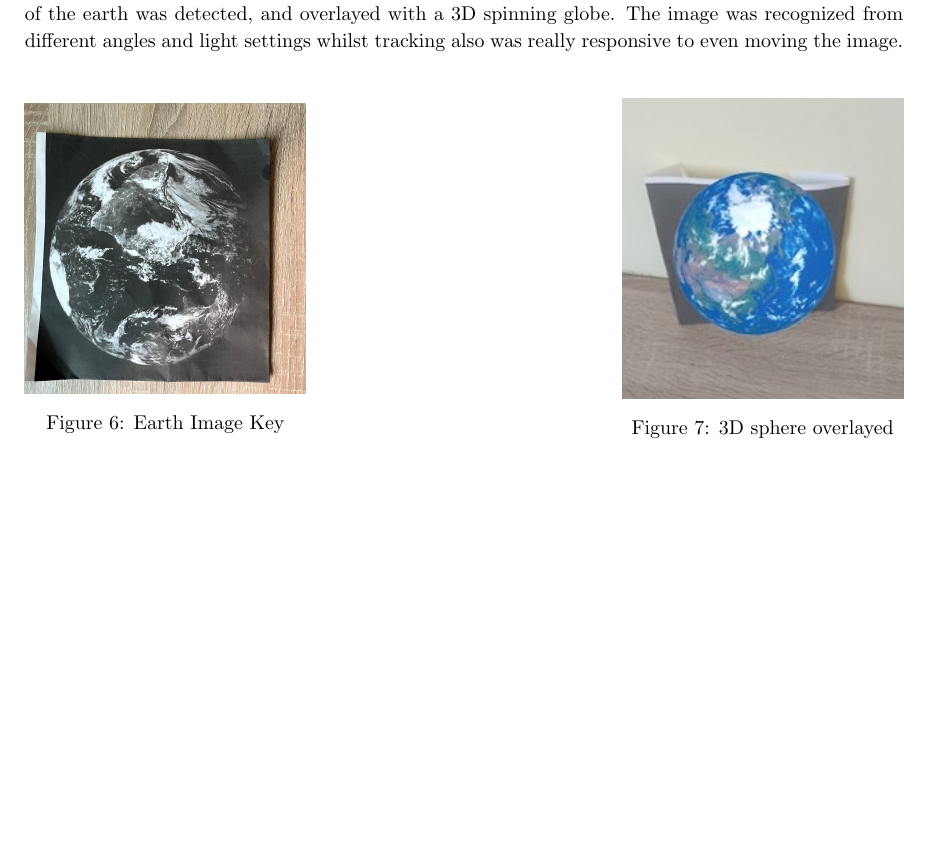
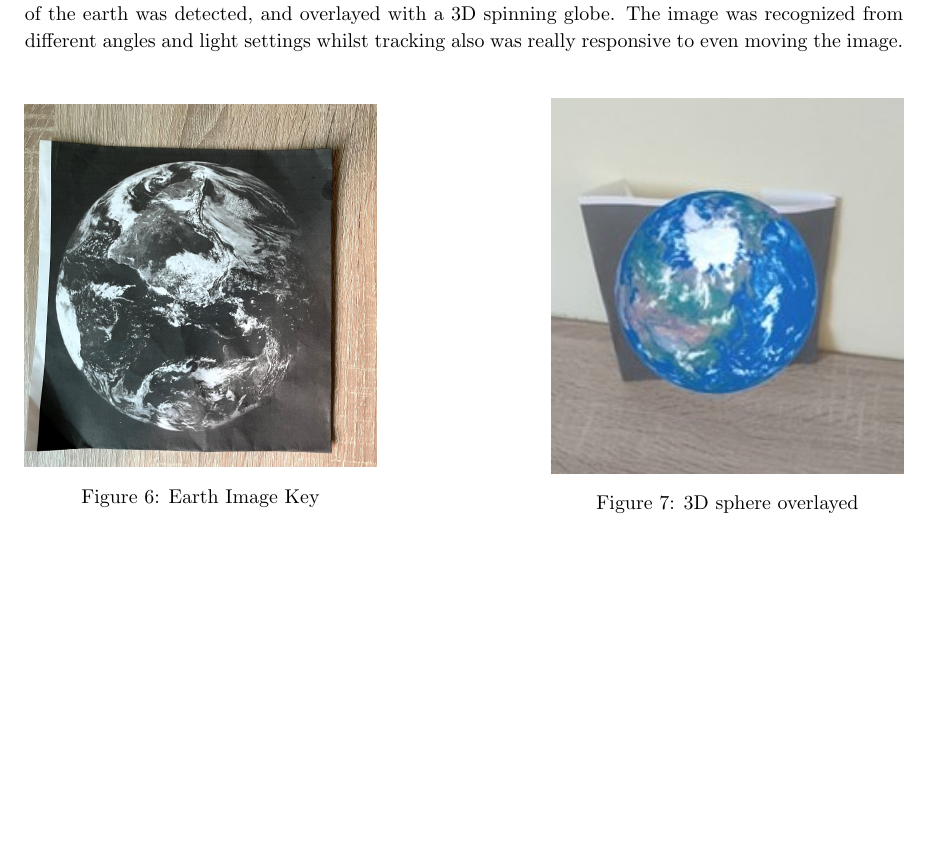
Before and after one commit to ijtan/Y2S2_IAPT_SERVER, a LaTeX document (report/IAPT_Documentation.tex, which reads report/sections/Appendices.tex): part of page 11 of 12, cut so that both start at the same text. Compiled offline with pdfLaTeX.

Commit message:
appendix images bigger

```diff
--- a/report/sections/Appendices.tex
+++ b/report/sections/Appendices.tex
@@ -11,12 +11,12 @@
 As augmented images were implemented some basic testing was also involved, where a simple image of the earth was detected, and overlayed with a 3D spinning globe.
 The image was recognized from different angles and light settings whilst tracking also was really responsive to even moving the image.
 \begin{figure}[!htb]
-    \minipage{0.32\textwidth}
+    \minipage{0.4\textwidth}
         \includegraphics[width=\linewidth]{earth_og}
             \caption{Earth Image Key}
             \label{fig:earth_og}
     \endminipage\hfill
-    \minipage{0.32\textwidth}
+    \minipage{0.4\textwidth}
         \includegraphics[width=\linewidth]{earth_ov}
         \caption{3D sphere overlayed}
         \label{fig:earth_ov}
```
Also changed, not shown: report/IAPT_Documentation.pdf, 1 other file.
